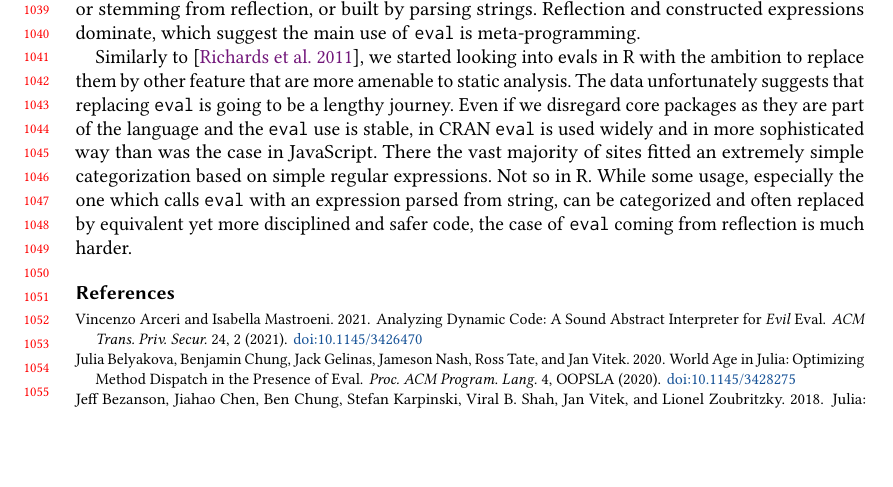
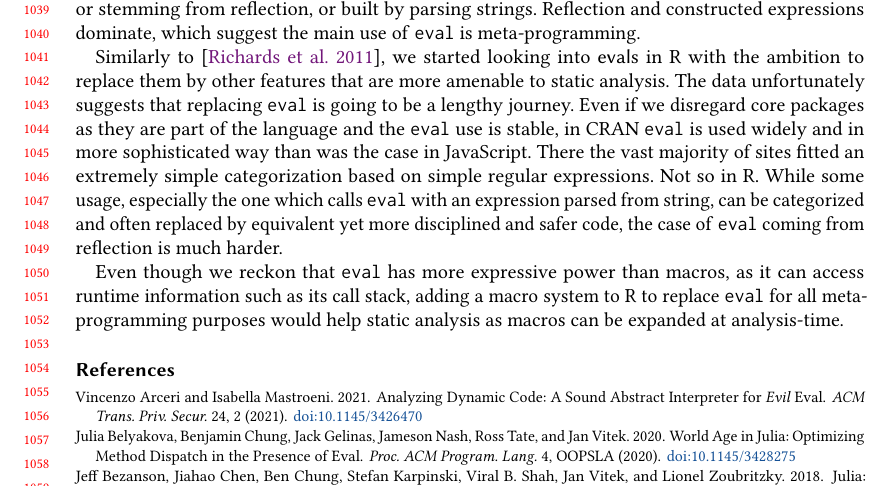
Before and after one commit to aviralg/revalstudy, a LaTeX paper (paper/main.tex): part of page 22 of 23, cut so that both start at the same text, the shorter picture padded with empty space. Compiled offline with pdfLaTeX.

Commit message:
Conclusion: advocating for macros in R

```diff
--- a/paper/main.tex
+++ b/paper/main.tex
@@ -1436,7 +1434,7 @@ The origins of the expression passed to \eval, either constructed from language
 
 % how much can we say about the threat model?
 Similarly to \citep{ecoop11}, we started looking into \evals in R with the
-ambition to replace them by other feature that are more amenable to static
+ambition to replace them by other features that are more amenable to static
 analysis. The data unfortunately suggests that replacing \eval is going to be
 a lengthy journey. Even if we disregard core packages as they are part of the
 language and the \eval use is stable, in CRAN \eval is used widely and in more
@@ -1447,6 +1445,12 @@ expressions. Not so in R. While some usage, especially the one which calls
 replaced by equivalent yet more disciplined and safer code, the case of \eval
 coming from reflection is much harder.
 
+Even though we reckon that \eval has more expressive power than macros, as it can access runtime information such as its call stack, adding a macro system to R to replace \eval for all meta-programming purposes would help static analysis as macros can be expanded at analysis-time.
+
+% It's dubious whether R programmers would develop with macros though.
+% Macros and R
+% The Thomas Lumley's article, Programmer's Niche: Macros in R, (https://www.r-project.org/doc/Rnews/Rnews_2001-3.pdf) describes how to write a `defmacro` function that would like as a macro creator, using `substitute` and `eval`.  There are no local macro variables in this implementation though.
+
 \bibliography{bib/bibliography,bib/jv}
 
 \end{document}
```
Also changed, not shown: paper/main.tex (2 more changed lines).
